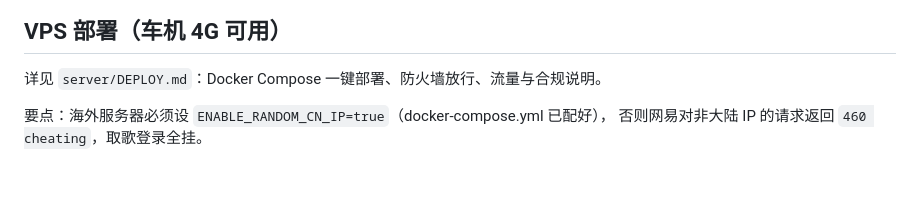
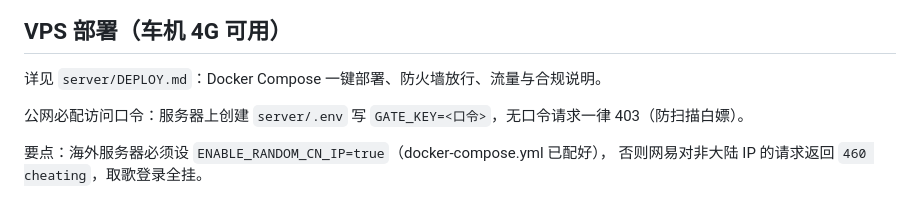
Before and after one commit to magalovania/ncm-cs11, a Markdown page: README.md, the part around the change. Rendered like a GitHub page; blank space fills up the shorter version.

Commit message:
docs(readme): VPS 部署补访问口令配置说明

```diff
--- a/README.md
+++ b/README.md
@@ -51,6 +51,8 @@ node server/gateway.js             # → :8080
 
 详见 `server/DEPLOY.md`：Docker Compose 一键部署、防火墙放行、流量与合规说明。
 
+公网必配访问口令：服务器上创建 `server/.env` 写 `GATE_KEY=<口令>`，无口令请求一律 403（防扫描白嫖）。
+
 要点：海外服务器必须设 `ENABLE_RANDOM_CN_IP=true`（docker-compose.yml 已配好），
 否则网易对非大陆 IP 的请求返回 `460 cheating`，取歌登录全挂。
 
```
